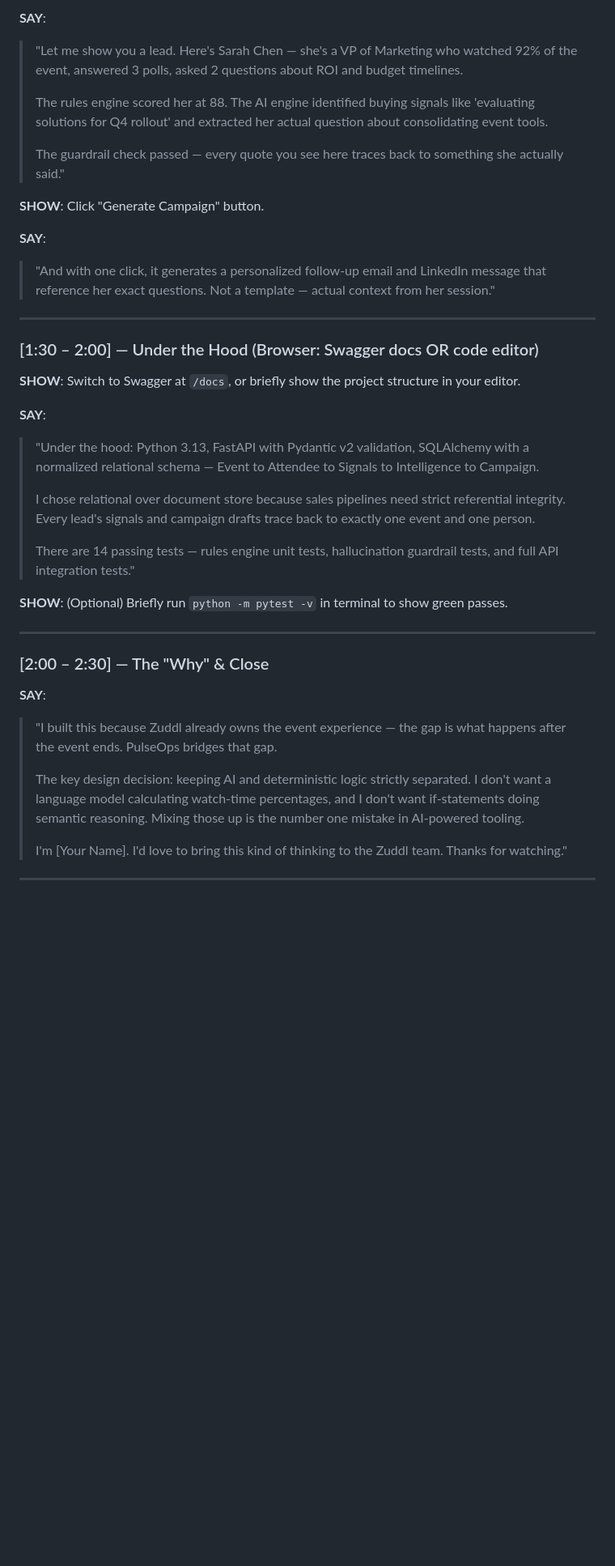
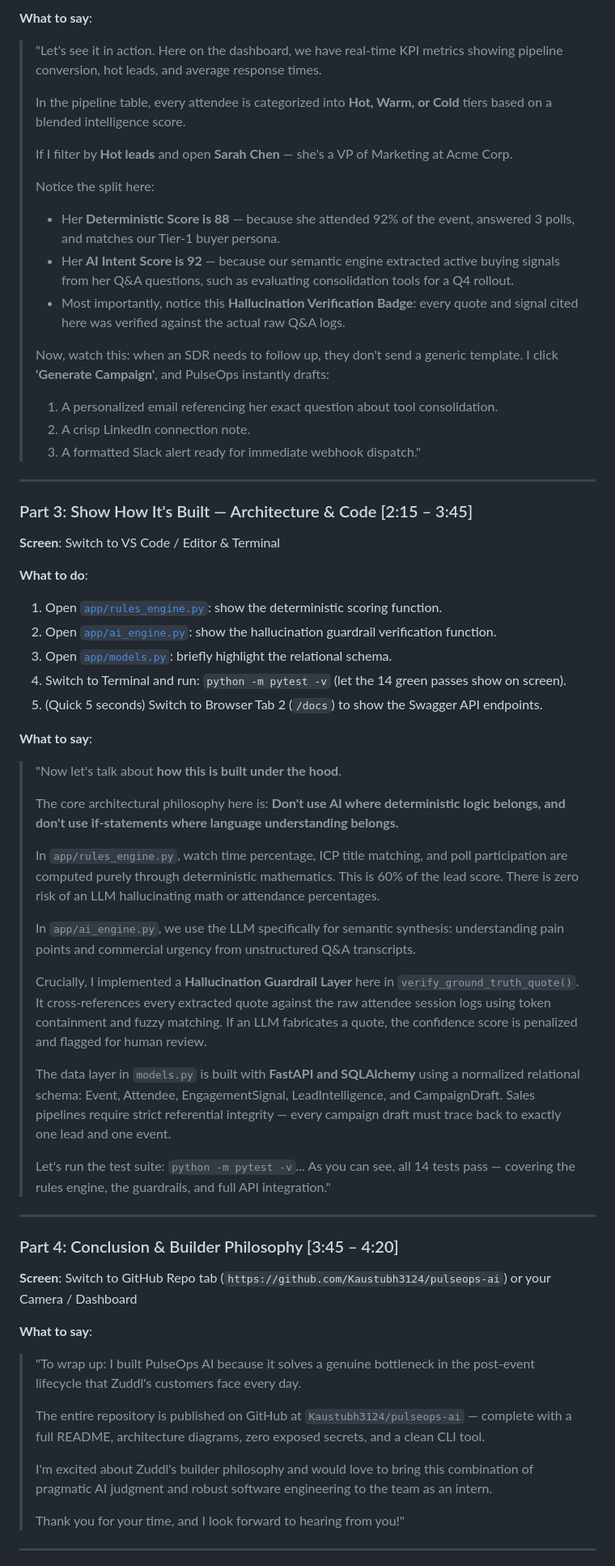
Before and after one commit to Kaustubh3124/pulseops-ai, a Markdown page: VIDEO_SCRIPT.md, the part around one of its changes. Shown at 81% size. Rendered like a GitHub page; blank space fills up the shorter version.

```diff
--- a/VIDEO_SCRIPT.md
+++ b/VIDEO_SCRIPT.md
@@ -55,53 +66,61 @@
 
-**SAY**:
-> "Let me show you a lead. Here's Sarah Chen — she's a VP of Marketing who watched 92% of the event,
-> answered 3 polls, asked 2 questions about ROI and budget timelines.
+**What to say**:
+> "Let's see it in action. Here on the dashboard, we have real-time KPI metrics showing pipeline conversion, hot leads, and average response times.
 >
-> The rules engine scored her at 88. The AI engine identified buying signals like
-> 'evaluating solutions for Q4 rollout' and extracted her actual question about consolidating
-> event tools.
+> In the pipeline table, every attendee is categorized into **Hot, Warm, or Cold** tiers based on a blended intelligence score.
 >
-> The guardrail check passed — every quote you see here traces back to something she actually said."
-
-**SHOW**: Click "Generate Campaign" button.
-
-**SAY**:
-> "And with one click, it generates a personalized follow-up email and LinkedIn message
-> that reference her exact questions. Not a template — actual context from her session."
+> If I filter by **Hot leads** and open **Sarah Chen** — she's a VP of Marketing at Acme Corp.
+>
+> Notice the split here:
+> - Her **Deterministic Score is 88** — because she attended 92% of the event, answered 3 polls, and matches our Tier-1 buyer persona.
+> - Her **AI Intent Score is 92** — because our semantic engine extracted active buying signals from her Q&A questions, such as evaluating consolidation tools for a Q4 rollout.
+> - Most importantly, notice this **Hallucination Verification Badge**: every quote and signal cited here was verified against the actual raw Q&A logs.
+>
+> Now, watch this: when an SDR needs to follow up, they don't send a generic template. I click **'Generate Campaign'**, and PulseOps instantly drafts:
+> 1. A personalized email referencing her exact question about tool consolidation.
+> 2. A crisp LinkedIn connection note.
+> 3. A formatted Slack alert ready for immediate webhook dispatch."
 
 ---
 
-### [1:30 – 2:00] — Under the Hood (Browser: Swagger docs OR code editor)
+### Part 3: Show How It's Built — Architecture & Code [2:15 – 3:45]
+**Screen**: Switch to VS Code / Editor & Terminal
 
-**SHOW**: Switch to Swagger at `/docs`, or briefly show the project structure in your editor.
+**What to do**:
+1. Open [`app/rules_engine.py`](file:///c:/Users/hp/Desktop/Zuddl-project/app/rules_engine.py): show the deterministic scoring function.
+2. Open [`app/ai_engine.py`](file:///c:/Users/hp/Desktop/Zuddl-project/app/ai_engine.py): show the hallucination guardrail verification function.
+3. Open [`app/models.py`](file:///c:/Users/hp/Desktop/Zuddl-project/app/models.py): briefly highlight the relational schema.
+4. Switch to Terminal and run: `python -m pytest -v` (let the 14 green passes show on screen).
+5. (Quick 5 seconds) Switch to Browser Tab 2 (`/docs`) to show the Swagger API endpoints.
 
-**SAY**:
-> "Under the hood: Python 3.13, FastAPI with Pydantic v2 validation, SQLAlchemy with a normalized
-> relational schema — Event to Attendee to Signals to Intelligence to Campaign.
+**What to say**:
+> "Now let's talk about **how this is built under the hood**.
 >
-> I chose relational over document store because sales pipelines need strict referential integrity.
-> Every lead's signals and campaign drafts trace back to exactly one event and one person.
+> The core architectural philosophy here is: **Don't use AI where deterministic logic belongs, and don't use if-statements where language understanding belongs.**
 >
-> There are 14 passing tests — rules engine unit tests, hallucination guardrail tests,
-> and full API integration tests."
-
-**SHOW**: (Optional) Briefly run `python -m pytest -v` in terminal to show green passes.
+> In `app/rules_engine.py`, watch time percentage, ICP title matching, and poll participation are computed purely through deterministic mathematics. This is 60% of the lead score. There is zero risk of an LLM hallucinating math or attendance percentages.
+>
+> In `app/ai_engine.py`, we use the LLM specifically for semantic synthesis: understanding pain points and commercial urgency from unstructured Q&A transcripts.
+>
+> Crucially, I implemented a **Hallucination Guardrail Layer** here in `verify_ground_truth_quote()`. It cross-references every extracted quote against the raw attendee session logs using token containment and fuzzy matching. If an LLM fabricates a quote, the confidence score is penalized and flagged for human review.
+>
+> The data layer in `models.py` is built with **FastAPI and SQLAlchemy** using a normalized relational schema: Event, Attendee, EngagementSignal, LeadIntelligence, and CampaignDraft. Sales pipelines require strict referential integrity — every campaign draft must trace back to exactly one lead and one event.
+>
+> Let's run the test suite: `python -m pytest -v`... As you can see, all 14 tests pass — covering the rules engine, the guardrails, and full API integration."
 
 ---
 
-### [2:00 – 2:30] — The "Why" & Close
+### Part 4: Conclusion & Builder Philosophy [3:45 – 4:20]
+**Screen**: Switch to GitHub Repo tab (`https://github.com/Kaustubh3124/pulseops-ai`) or your Camera / Dashboard
 
-**SAY**:
-> "I built this because Zuddl already owns the event experience — the gap is what happens
-> after the event ends. PulseOps bridges that gap.
+**What to say**:
+> "To wrap up: I built PulseOps AI because it solves a genuine bottleneck in the post-event lifecycle that Zuddl's customers face every day.
 >
-> The key design decision: keeping AI and deterministic logic strictly separated.
-> I don't want a language model calculating watch-time percentages,
-> and I don't want if-statements doing semantic reasoning. Mixing those up is
-> the number one mistake in AI-powered tooling.
+> The entire repository is published on GitHub at `Kaustubh3124/pulseops-ai` — complete with a full README, architecture diagrams, zero exposed secrets, and a clean CLI tool.
 >
-> I'm [Your Name]. I'd love to bring this kind of thinking to the Zuddl team.
-> Thanks for watching."
+> I'm excited about Zuddl's builder philosophy and would love to bring this combination of pragmatic AI judgment and robust software engineering to the team as an intern.
+>
+> Thank you for your time, and I look forward to hearing from you!"
 
 ---
 
```
Also changed, not shown: other parts of VIDEO_SCRIPT.md (+52 -41 lines).
